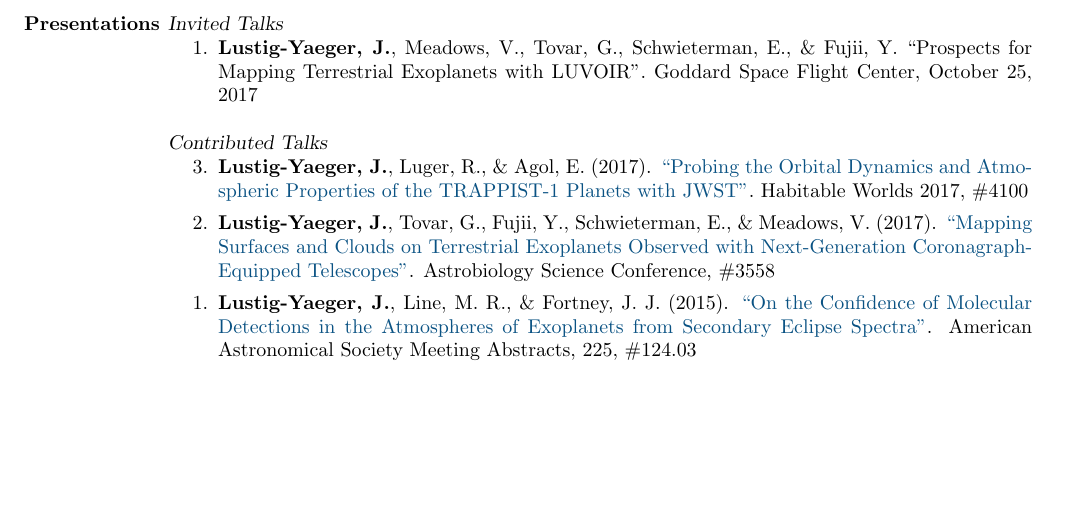
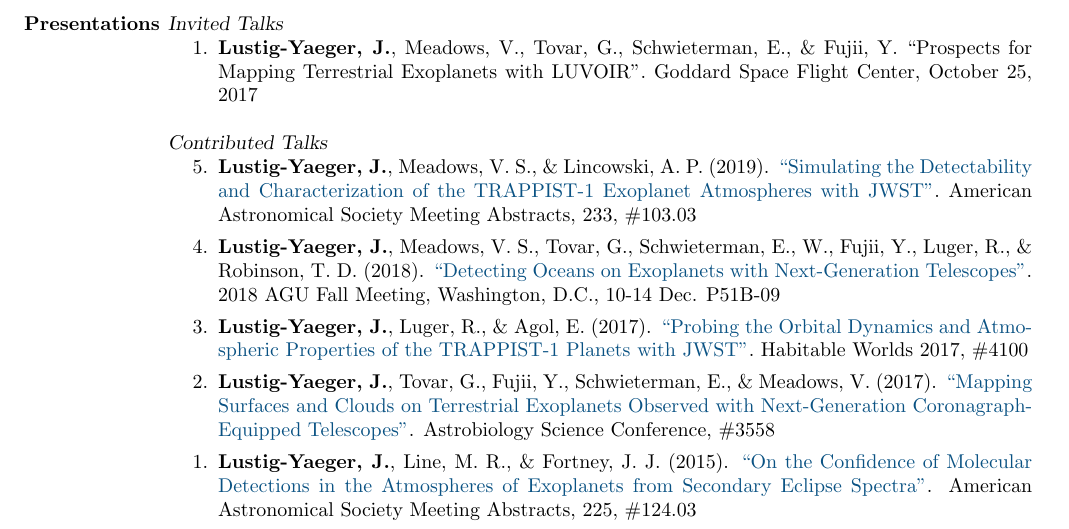
Before and after one commit to jlustigy/cv, a LaTeX CV (cv.tex): part of page 2 of 3, cut so that both start at the same text, the shorter picture padded with empty space. Compiled offline with pdfLaTeX.

Commit message:
Updates from ShareLaTeX

```diff
--- a/cv.tex
+++ b/cv.tex
@@ -140,7 +140,9 @@ Minor in Mathematics\\
                     \item \textbf{Lustig-Yaeger, J.}, Meadows, V., Tovar, G., Schwieterman, E., \& Fujii, Y.\ ``Prospects for Mapping Terrestrial Exoplanets with LUVOIR''. Goddard Space Flight Center, October 25, 2017
                 \end{benumerate}
                 {\sl Contributed Talks}
-                \begin{benumerate}{3}
+                \begin{benumerate}{5}
+                    \item \textbf{Lustig-Yaeger, J.}, Meadows, V. S., \& Lincowski, A. P.\ (2019). \href{http://adsabs.harvard.edu/abs/2019AAS...23310303L}{``Simulating the Detectability and Characterization of the TRAPPIST-1 Exoplanet Atmospheres with JWST''}. American Astronomical Society Meeting Abstracts, 233, \#103.03
+                    \item \textbf{Lustig-Yaeger, J.}, Meadows, V. S., Tovar, G., Schwieterman, E., W., Fujii, Y., Luger, R., \& Robinson, T. D.\ (2018). \href{https://agu.confex.com/agu/fm18/prelim.cgi/Paper/384157}{``Detecting Oceans on Exoplanets with Next-Generation Telescopes''}. 2018 AGU Fall Meeting, Washington, D.C., 10-14 Dec. P51B-09
                     \item \textbf{Lustig-Yaeger, J.}, Luger, R., \& Agol, E. (2017). \href{https://www.hou.usra.edu/meetings/habitableworlds2017/pdf/4100.pdf}{``Probing the Orbital Dynamics and Atmospheric Properties of the TRAPPIST-1 Planets with JWST''}. Habitable Worlds 2017, \#4100
                     \item \textbf{Lustig-Yaeger, J.}, Tovar, G., Fujii, Y., Schwieterman, E., \& Meadows, V.\ (2017). \href{http://www.lpi.usra.edu/meetings/abscicon2017/pdf/3558.pdf}{``Mapping Surfaces and Clouds on Terrestrial Exoplanets Observed with Next-Generation Coronagraph-Equipped Telescopes''}. Astrobiology Science Conference, \#3558
                     \item \textbf{Lustig-Yaeger, J.}, Line, M.~R., \& Fortney, J.~J.\ (2015). \href{http://adsabs.harvard.edu/abs/2015AAS...22512403L}{``On the Confidence of Molecular Detections in the Atmospheres of Exoplanets from Secondary Eclipse Spectra''}. American Astronomical Society Meeting Abstracts, 225, \#124.03
```
